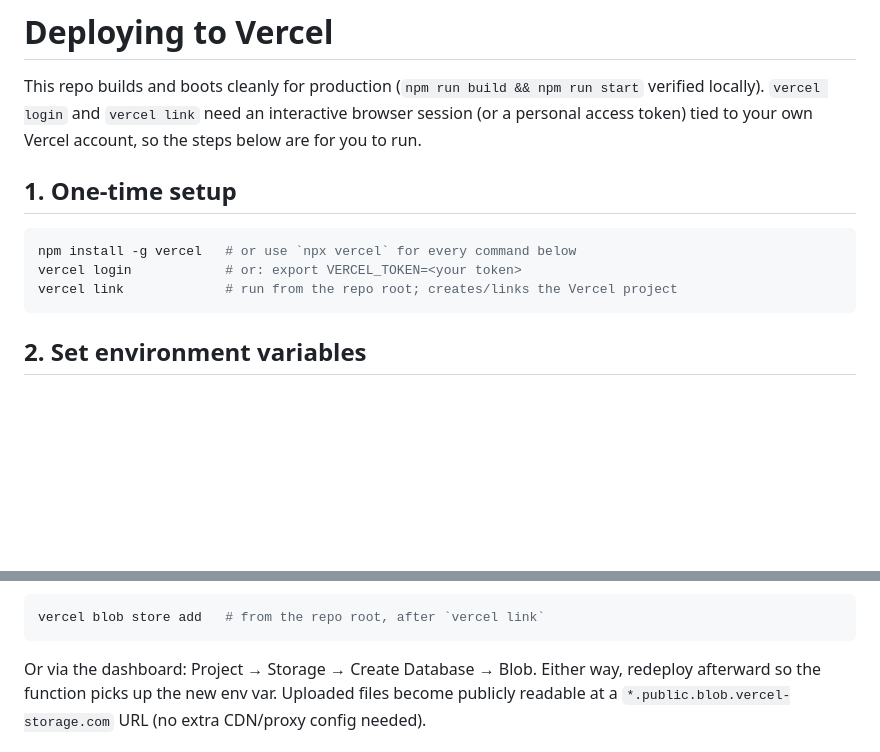
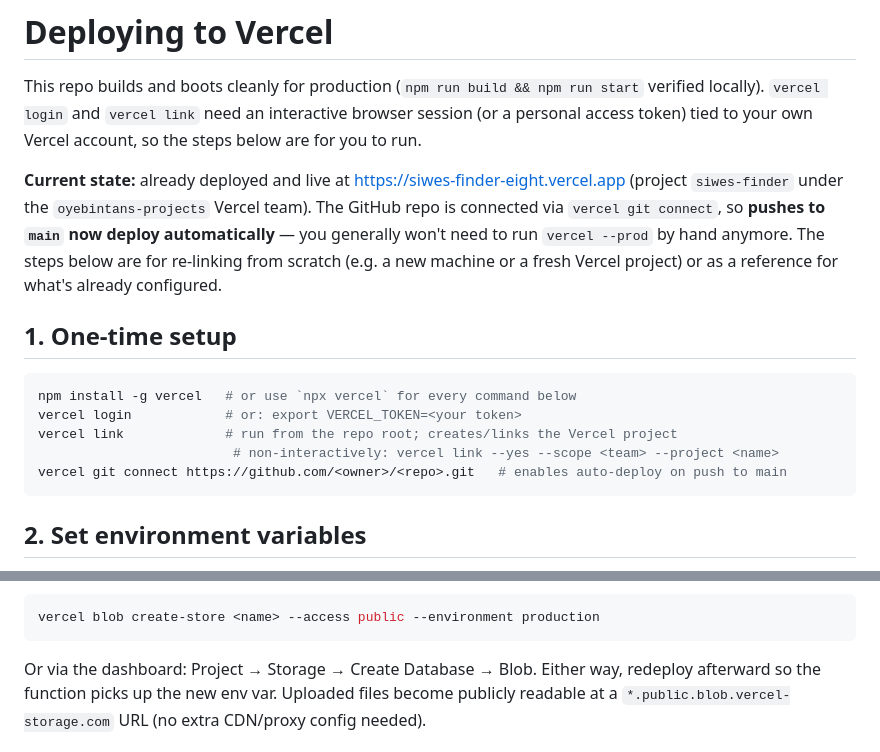
Before and after one commit to Oyebintan/Siwes-Finder, a Markdown page: DEPLOY.md, 2 parts joined by grey strips. GitHub-like rendering; blank space fills up the shorter version.

Commit message:
Update DEPLOY.md: document live state and confirm GitHub auto-deploy
- Note the actual live URL and that GitHub push-to-deploy is now connected
  via `vercel git connect` (confirmed working: GitHub shows a passing
  "Vercel" commit status check on main).
- Fix the Blob store command, which was wrong (`vercel blob store add` isn't
  a real subcommand -- it's `vercel blob create-store`).
- Add the non-interactive vercel link flags and the git-connect command used
  to set this up, for anyone re-linking from scratch.

Co-Authored-By: Claude Opus 4.8 <noreply@anthropic.com>

````diff
--- a/DEPLOY.md
+++ b/DEPLOY.md
@@ -5,12 +5,22 @@ verified locally). `vercel login` and `vercel link` need an interactive
 browser session (or a personal access token) tied to your own Vercel
 account, so the steps below are for you to run.
 
+**Current state:** already deployed and live at
+https://siwes-finder-eight.vercel.app (project `siwes-finder` under the
+`oyebintans-projects` Vercel team). The GitHub repo is connected via
+`vercel git connect`, so **pushes to `main` now deploy automatically** —
+you generally won't need to run `vercel --prod` by hand anymore. The steps
+below are for re-linking from scratch (e.g. a new machine or a fresh
+Vercel project) or as a reference for what's already configured.
+
 ## 1. One-time setup
 
 ```bash
 npm install -g vercel   # or use `npx vercel` for every command below
 vercel login            # or: export VERCEL_TOKEN=<your token>
 vercel link             # run from the repo root; creates/links the Vercel project
+                         # non-interactively: vercel link --yes --scope <team> --project <name>
+vercel git connect https://github.com/<owner>/<repo>.git   # enables auto-deploy on push to main
 ```
 
 ## 2. Set environment variables
@@ -42,7 +52,7 @@ storage when `BLOB_READ_WRITE_TOKEN` is present — you just need to connect a
 store so Vercel injects that variable:
 
 ```bash
-vercel blob store add   # from the repo root, after `vercel link`
+vercel blob create-store <name> --access public --environment production
 ```
 
 Or via the dashboard: Project → Storage → Create Database → Blob. Either way,
````
